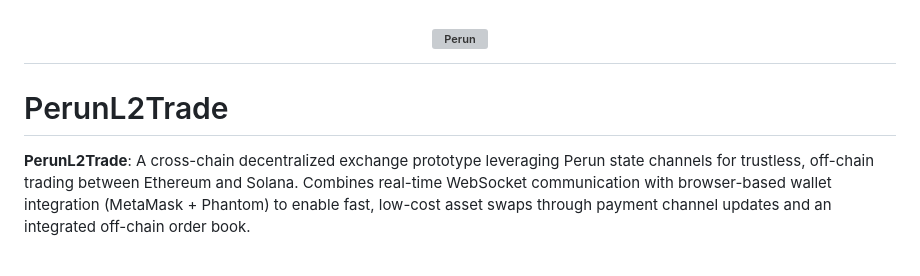
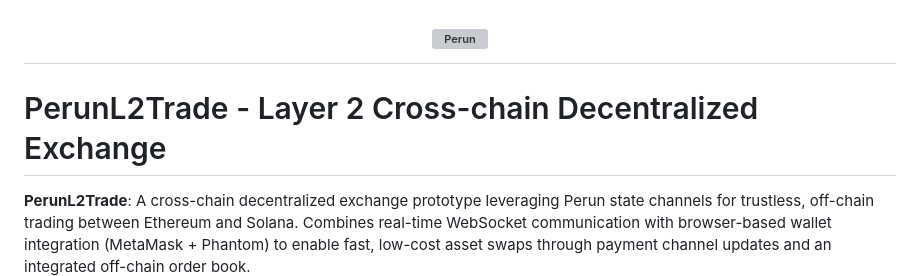
Before and after one commit to perun-network/perun-l2trade-dex, a Markdown page: README.md, the part around the change. Rendered like a GitHub page; blank space fills up the shorter version; grey boxes are pictures that could not be loaded.

Commit message:
feat(all): clean up and doc
Signed-off-by: Minh Huy Tran <huy@perun.network>

```diff
--- a/README.md
+++ b/README.md
@@ -2,7 +2,7 @@
     <a href="https://perun.network/"><img src=".assets/perun-logo.svg" alt="Perun" width="196"></a>
 <br></h1>
 
-# PerunL2Trade
+# PerunL2Trade - Layer 2 Cross-chain Decentralized Exchange
 
 **PerunL2Trade**: A cross-chain decentralized exchange prototype leveraging Perun state channels for trustless, off-chain trading between Ethereum and Solana. Combines real-time WebSocket communication with browser-based wallet integration (MetaMask + Phantom) to enable fast, low-cost asset swaps through payment channel updates and an integrated off-chain order book.
 
```
